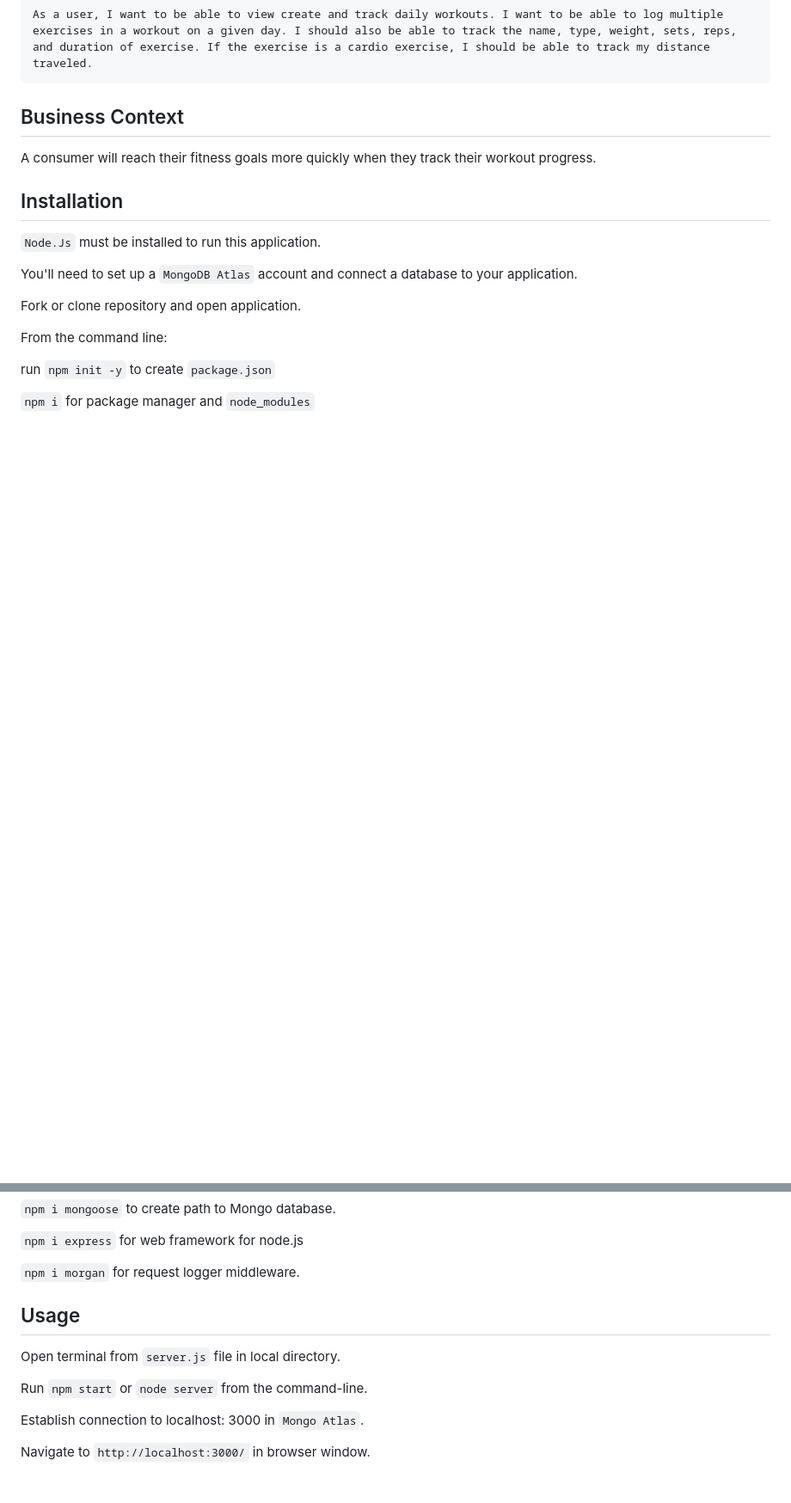
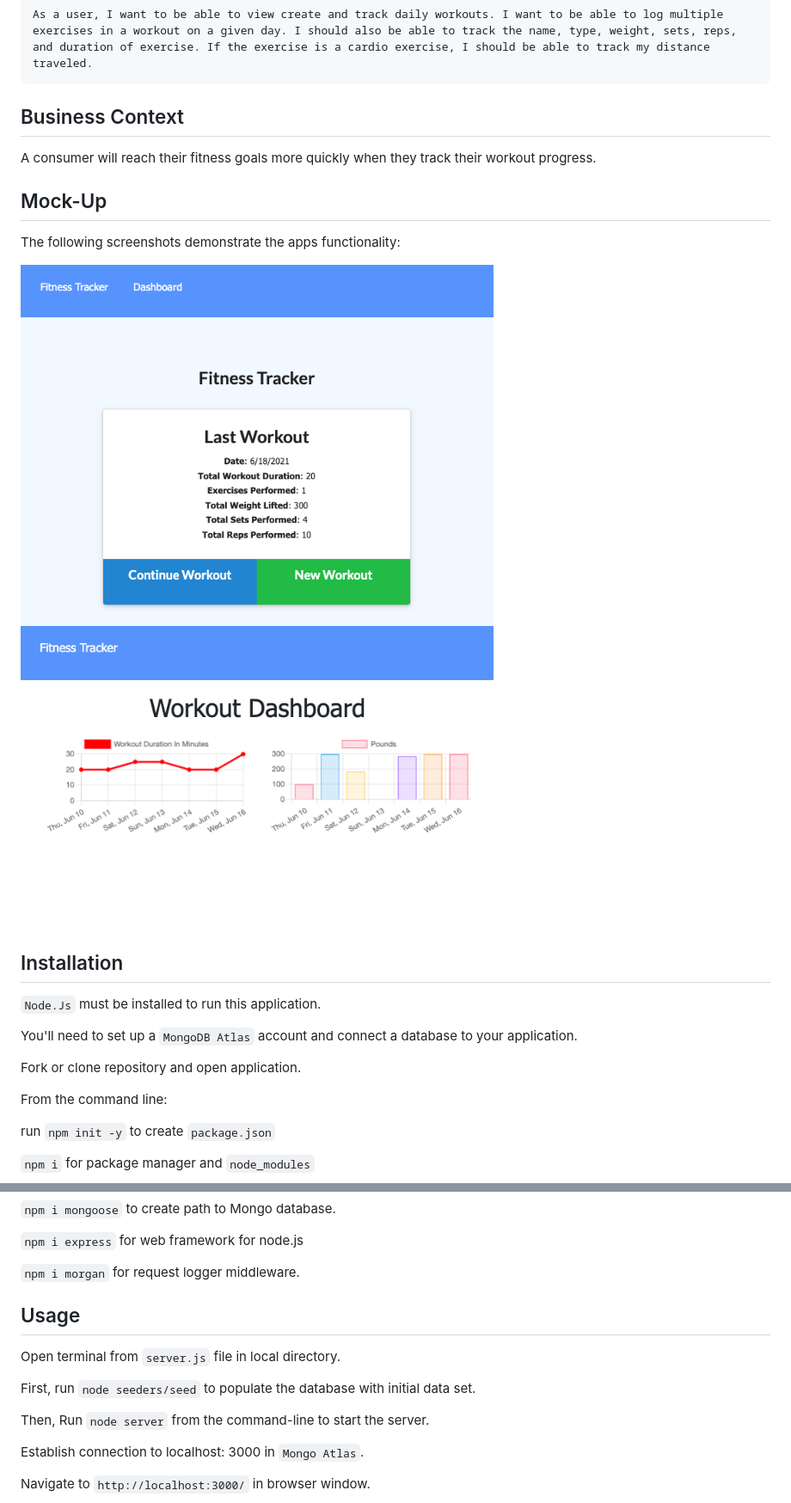
Before and after one commit to rdevans87/NoSQL_FitnessTracker, a Markdown page: README.md, 2 parts joined by grey strips. Shown: that part at 86% size. Rendered like a GitHub page; pictures changed too: assets/dashBoard.png (added), assets/homepage.png (added); blank space fills up the shorter version.

Commit message:
adding screenshots of apps functionality to read me

```diff
--- a/README.md
+++ b/README.md
@@ -32,6 +33,19 @@ As a user, I want to be able to view create and track daily workouts. I want to
 
 A consumer will reach their fitness goals more quickly when they track their workout progress.
 
+## Mock-Up
+
+The following screenshots demonstrate the apps functionality:
+
+
+<img src="assets/homepage.png" width="550px"/>
+
+<br>
+
+
+<img src="assets/dashBoard.png" width="550px"/>
+
+
 ## Installation
 
 `Node.Js` must be installed to run this application.
@@ -53,13 +67,13 @@ run `npm init -y` to create `package.json`
 `npm i morgan`  for request logger middleware.
 
 
-
 ## Usage
 
 Open terminal from `server.js` file in local directory.
 
-Run `npm start` or `node server` from the command-line.
+First, run `node seeders/seed` to populate the database with initial data set.
 
+Then, Run `node server` from the command-line to start the server.
 
 Establish connection to localhost: 3000 in `Mongo Atlas`.
 
```
Also changed, not shown: other parts of README.md (+2 -1 lines).
